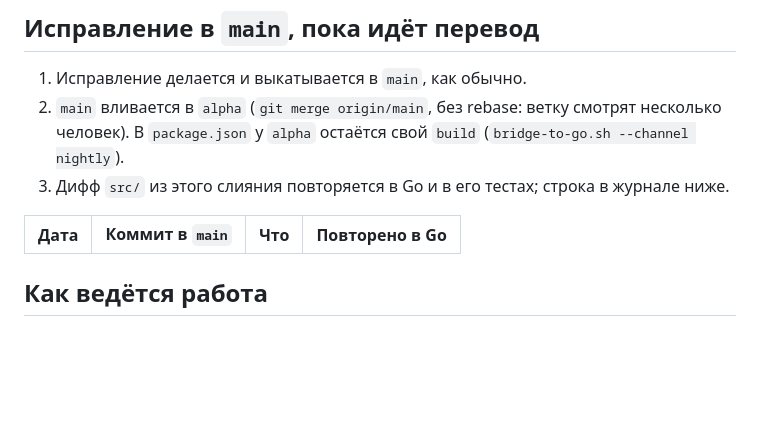
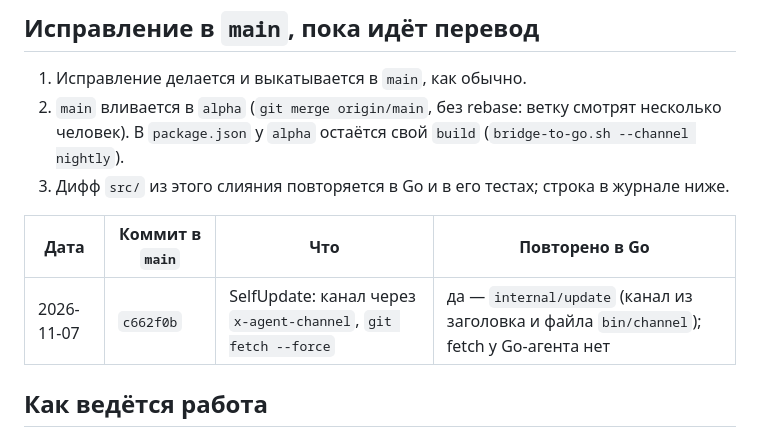
Before and after one commit to Ametas/route-agent, a Markdown page: docs/go-rewrite/README.md, the part around the change. GitHub-like rendering; blank space fills up the shorter version.

Commit message:
docs(go-rewrite): log the update channel change from main
Co-Authored-By: Claude Opus 5.5 <noreply@anthropic.com>
Claude-Session: https://claude.ai/code/session_01Rfgb7kNhhj3gRVtXQxr3gw

```diff
--- a/docs/go-rewrite/README.md
+++ b/docs/go-rewrite/README.md
@@ -34,6 +34,7 @@
 
 | Дата | Коммит в `main` | Что | Повторено в Go |
 |---|---|---|---|
+| 2026-11-07 | `c662f0b` | SelfUpdate: канал через `x-agent-channel`, `git fetch --force` | да — `internal/update` (канал из заголовка и файла `bin/channel`); fetch у Go-агента нет |
 
 ## Как ведётся работа
 
```
